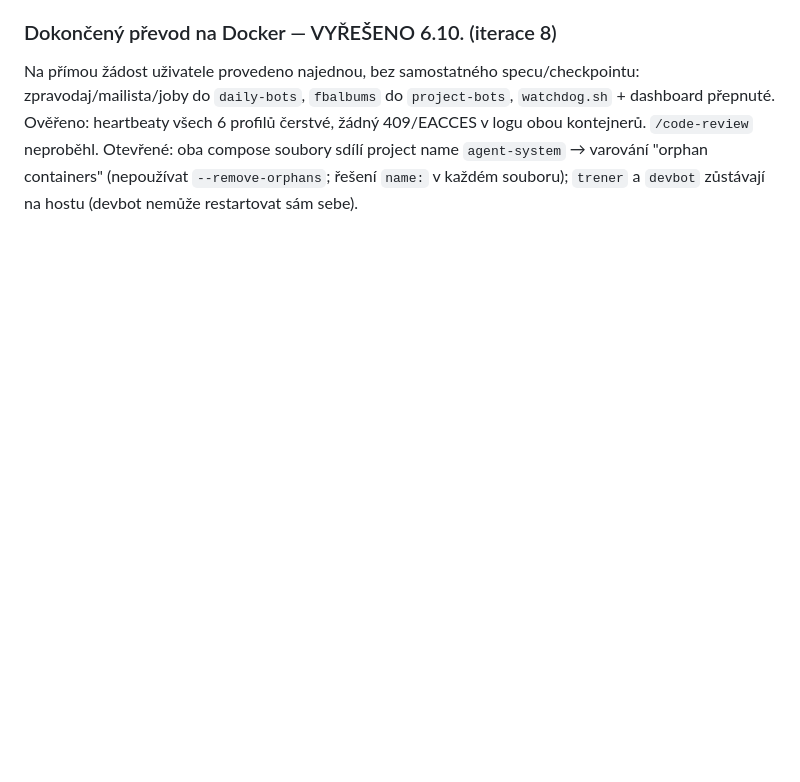
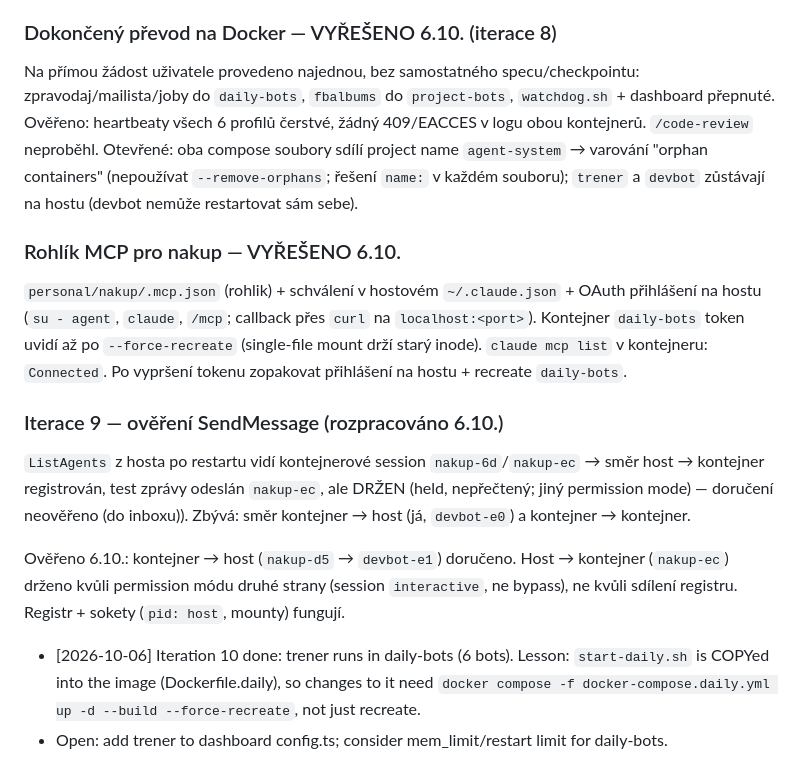
Before and after one commit to laczker/My-Agents-System, a Markdown page: personal/devbot/TASKS.md, the part around the change. GitHub-like rendering; blank space fills up the shorter version.

Commit message:
Docs: iteration 10 cutover notes (start-daily.sh needs image rebuild)
Co-Authored-By: Claude Sonnet 5.5 <noreply@anthropic.com>

```diff
--- a/personal/devbot/TASKS.md
+++ b/personal/devbot/TASKS.md
@@ -559,3 +559,25 @@ zpravodaj/mailista/joby do `daily-bots`, `fbalbums` do `project-bots`,
 Otevřené: oba compose soubory sdílí project name `agent-system` → varování
 "orphan containers" (nepoužívat `--remove-orphans`; řešení `name:` v každém
 souboru); `trener` a `devbot` zůstávají na hostu (devbot nemůže restartovat sám sebe).
+
+### Rohlík MCP pro nakup — VYŘEŠENO 6.10.
+
+`personal/nakup/.mcp.json` (rohlik) + schválení v hostovém `~/.claude.json` +
+OAuth přihlášení na hostu (`su - agent`, `claude`, `/mcp`; callback přes `curl`
+na `localhost:<port>`). Kontejner `daily-bots` token uvidí až po
+`--force-recreate` (single-file mount drží starý inode). `claude mcp list` v
+kontejneru: `Connected`. Po vypršení tokenu zopakovat přihlášení na hostu +
+recreate `daily-bots`.
+
+### Iterace 9 — ověření SendMessage (rozpracováno 6.10.)
+
+`ListAgents` z hosta po restartu vidí kontejnerové session `nakup-6d`/`nakup-ec`
+→ směr host → kontejner registrován, test zprávy odeslán `nakup-ec`, ale DRŽEN (held, nepřečtený; jiný permission mode) — doručení neověřeno (do
+inboxu)). Zbývá: směr kontejner → host (já, `devbot-e0`) a kontejner → kontejner.
+
+Ověřeno 6.10.: kontejner → host (`nakup-d5` → `devbot-e1`) doručeno. Host → kontejner
+(`nakup-ec`) drženo kvůli permission módu druhé strany (session `interactive`, ne bypass),
+ne kvůli sdílení registru. Registr + sokety (`pid: host`, mounty) fungují.
+
+- [2026-10-06] Iteration 10 done: trener runs in daily-bots (6 bots). Lesson: `start-daily.sh` is COPYed into the image (Dockerfile.daily), so changes to it need `docker compose -f docker-compose.daily.yml up -d --build --force-recreate`, not just recreate.
+- Open: add trener to dashboard config.ts; consider mem_limit/restart limit for daily-bots.
```
Also changed, not shown: META_BOT.md (+2 -0 lines).
